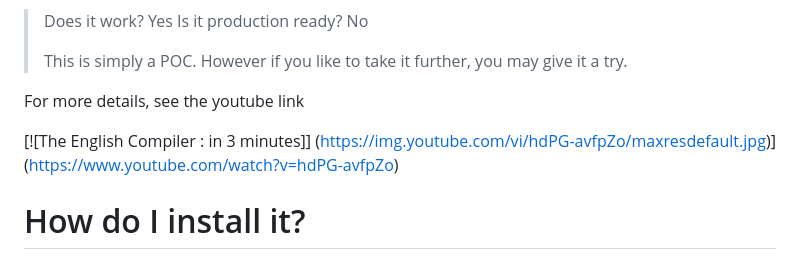
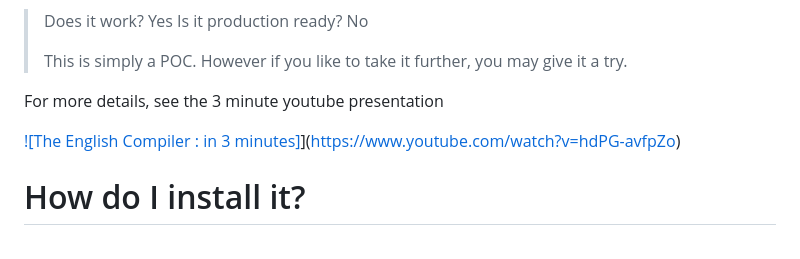
Before and after one commit to uilicious/english-compiler, a Markdown page: README.md, the part around the change. Drawn GitHub-style.

Commit message:
fixing youtube link

```diff
--- a/README.md
+++ b/README.md
@@ -12,11 +12,9 @@ So what if, instead of writing code from functional specs, we simply compile it
 >
 > This is simply a POC. However if you like to take it further, you may give it a try.
 
-For more details, see the youtube link
+For more details, see the 3 minute youtube presentation
 
-[![The English Compiler : in 3 minutes]]
-(https://img.youtube.com/vi/hdPG-avfpZo/maxresdefault.jpg)]
-(https://www.youtube.com/watch?v=hdPG-avfpZo)
+[![The English Compiler : in 3 minutes]](https://img.youtube.com/vi/hdPG-avfpZo/maxresdefault.jpg)](https://www.youtube.com/watch?v=hdPG-avfpZo)
 
 # How do I install it?
 
```
